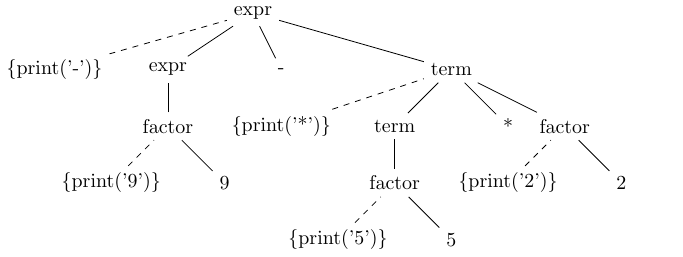
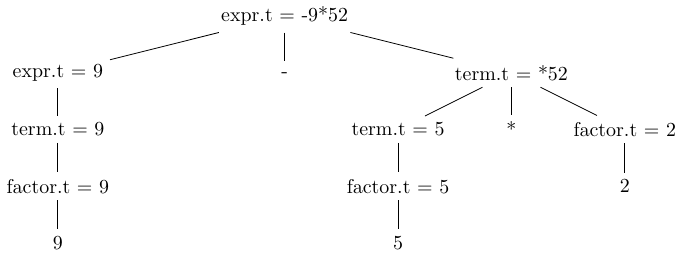
Before and after one commit to yulyugin/dragon-book-exercises, a LaTeX figure (ch02/img/2.7-mul.tex): the whole page. Compiled offline with pdfLaTeX.

Commit message:
Draw annotated parse tree for the second part of 2.7

```diff
--- a/ch02/img/2.7-mul.tex
+++ b/ch02/img/2.7-mul.tex
@@ -2,46 +2,40 @@
 \usepackage{tikz}
 \begin{document}
 \begin{tikzpicture}
-  \node (p5) at (4, 0) {\{print('5')\}};
-  \node (5) at (6, 0) {5};
+  \node (e) at (0, 0) {expr.t = -9*52};
 
-  \node (p9) at (0, 1) {\{print('9')\}};
-  \node (9) at (2, 1) {9};
-  \node (f5) at (5, 1) {factor};
-  \node (p2) at (7, 1) {\{print('2')\}};
-  \node (2) at (9, 1) {2};
+  \node (e9) at (-4, -1) {expr.t = 9};
+  \node (-) at (0, -1) {-};
+  \node (t52) at (4, -1) {term.t = *52};
+  \draw (e) -- (e9);
+  \draw (e) -- (-);
+  \draw (e) -- (t52);
 
-  \draw[dashed] (p5) -- (f5);
-  \draw (5) -- (f5);
+  \node (t9) at (-4, -2) {term.t = 9};
+  \draw (e9) -- (t9);
 
-  \node (f9) at (1, 2) {factor};
-  \node (p*) at (3, 2) {\{print('*')\}};
-  \node (t5) at (5, 2) {term};
-  \node (*) at (7, 2) {*};
-  \node (f2) at (8, 2) {factor};
+  \node (t5) at (2, -2) {term.t = 5};
+  \draw (t52) -- (t5);
 
-  \draw[dashed] (p9) -- (f9);
-  \draw (9) -- (f9);
-  \draw (f5) -- (t5);
-  \draw[dashed] (p2) -- (f2);
-  \draw (2) -- (f2);
+  \node (*) at (4, -2) {*};
+  \draw (t52) -- (*);
 
-  \node (p-) at (-1, 3) {\{print('-')\}};
-  \node (e9) at (1, 3) {expr};
-  \node (-) at (3, 3) {-};
-  \node (t*) at (6, 3) {term};
+  \node (f2) at (6, -2) {factor.t = 2};
+  \draw (t52) -- (f2);
 
-  \draw (f9) -- (e9);
-  \draw[dashed] (p*) -- (t*);
-  \draw (t5) -- (t*);
-  \draw (*) -- (t*);
-  \draw (f2) -- (t*);
+  \node (f9) at (-4, -3) {factor.t = 9};
+  \draw (t9) -- (f9);
 
-  \node (e) at (2.5, 4) {expr};
+  \node (f5) at (2, -3) {factor.t = 5};
+  \draw (t5) -- (f5);
 
-  \draw[dashed] (p-) -- (e);
-  \draw (e9) -- (e);
-  \draw (-) -- (e);
-  \draw (t*) -- (e);
+  \node (2) at (6, -3) {2};
+  \draw (f2) -- (2);
+
+  \node (9) at (-4, -4) {9};
+  \draw (f9) -- (9);
+
+  \node (5) at (2, -4) {5};
+  \draw (f5) -- (5);
 \end{tikzpicture}
 \end{document}
```
Also changed, not shown: ch02/img/2.7-mul.png.
